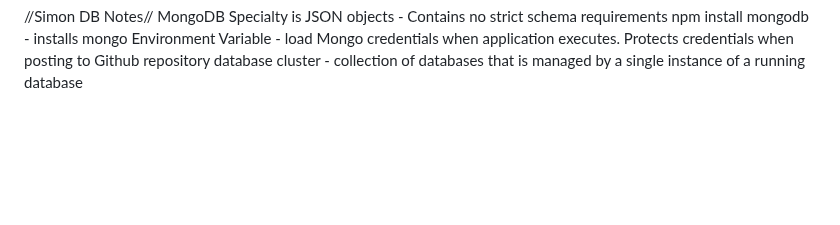
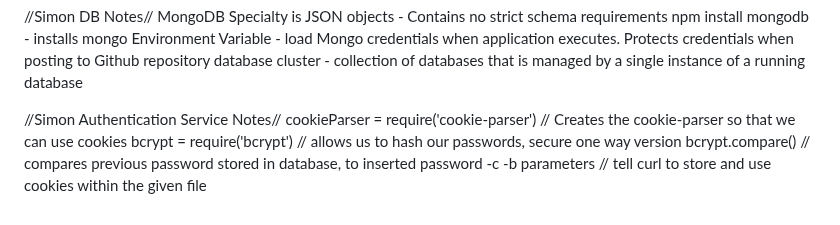
Before and after one commit to Doddlebopper/startup, a Markdown page: README.md, the part around the change. Rendered like a GitHub page; blank space fills up the shorter version.

Commit message:
Update README.md with Authentication Service Notes

```diff
--- a/README.md
+++ b/README.md
@@ -149,3 +149,9 @@ app.listen(port, () => {
   npm install mongodb - installs mongo
   Environment Variable - load Mongo credentials when application executes. Protects credentials when posting to Github repository
   database cluster - collection of databases that is managed by a single instance of a running database
+
+//Simon Authentication Service Notes//
+  cookieParser = require('cookie-parser') // Creates the cookie-parser so that we can use cookies
+  bcrypt = require('bcrypt') // allows us to hash our passwords, secure one way version
+  bcrypt.compare() // compares previous password stored in database, to inserted password
+  -c -b parameters // tell curl to store and use cookies within the given file
```
